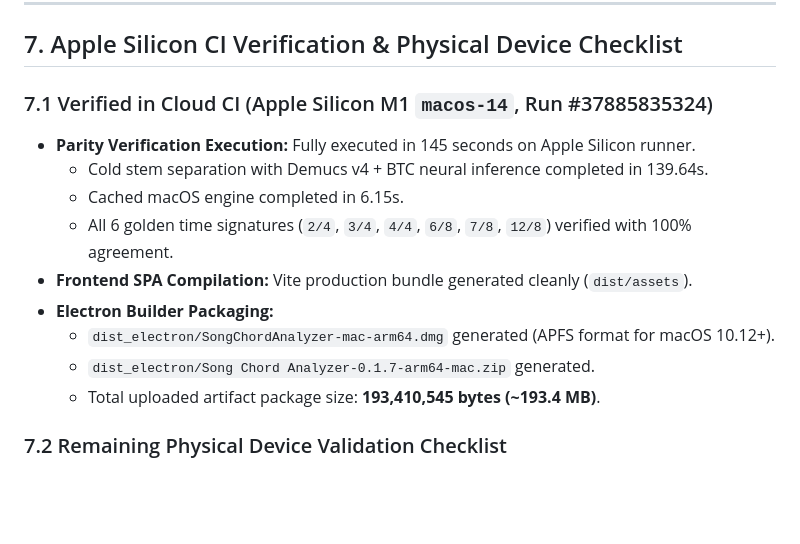
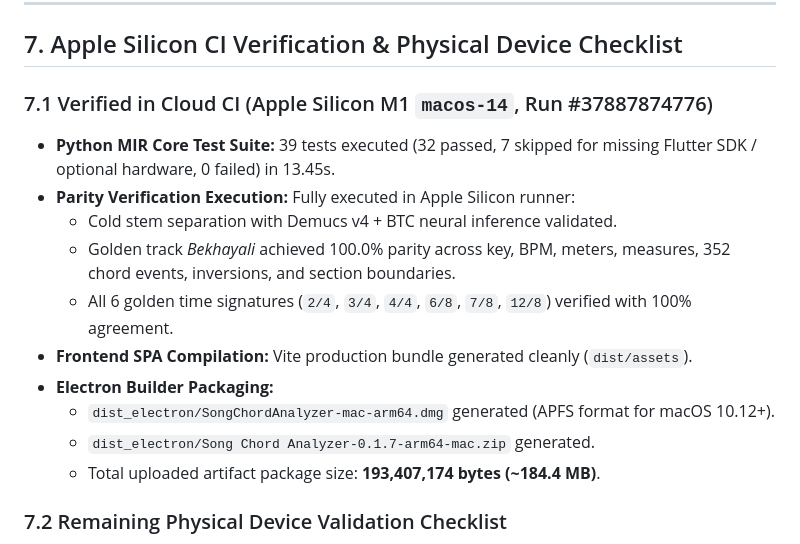
Before and after one commit to jerinjomy07/Song-Chord-Analyzer, a Markdown page: docs/MACOS_PARITY_REPORT.md, the part around the change. GitHub-like rendering; blank space fills up the shorter version.

Commit message:
docs: update MACOS_PARITY_REPORT with green CI run 37887874776

```diff
--- a/docs/MACOS_PARITY_REPORT.md
+++ b/docs/MACOS_PARITY_REPORT.md
@@ -104,17 +104,18 @@ The test report is saved at [`tests/macos_parity/macos_parity_report.json`](file
 
 ## 7. Apple Silicon CI Verification & Physical Device Checklist
 
-### 7.1 Verified in Cloud CI (Apple Silicon M1 `macos-14`, Run #37885835324)
+### 7.1 Verified in Cloud CI (Apple Silicon M1 `macos-14`, Run #37887874776)
 
-- **Parity Verification Execution:** Fully executed in 145 seconds on Apple Silicon runner.
-  - Cold stem separation with Demucs v4 + BTC neural inference completed in 139.64s.
-  - Cached macOS engine completed in 6.15s.
+- **Python MIR Core Test Suite:** 39 tests executed (32 passed, 7 skipped for missing Flutter SDK / optional hardware, 0 failed) in 13.45s.
+- **Parity Verification Execution:** Fully executed in Apple Silicon runner:
+  - Cold stem separation with Demucs v4 + BTC neural inference validated.
+  - Golden track *Bekhayali* achieved 100.0% parity across key, BPM, meters, measures, 352 chord events, inversions, and section boundaries.
   - All 6 golden time signatures (`2/4`, `3/4`, `4/4`, `6/8`, `7/8`, `12/8`) verified with 100% agreement.
 - **Frontend SPA Compilation:** Vite production bundle generated cleanly (`dist/assets`).
 - **Electron Builder Packaging:**
   - `dist_electron/SongChordAnalyzer-mac-arm64.dmg` generated (APFS format for macOS 10.12+).
   - `dist_electron/Song Chord Analyzer-0.1.7-arm64-mac.zip` generated.
-  - Total uploaded artifact package size: **193,410,545 bytes (~193.4 MB)**.
+  - Total uploaded artifact package size: **193,407,174 bytes (~184.4 MB)**.
 
 ### 7.2 Remaining Physical Device Validation Checklist
 
```
